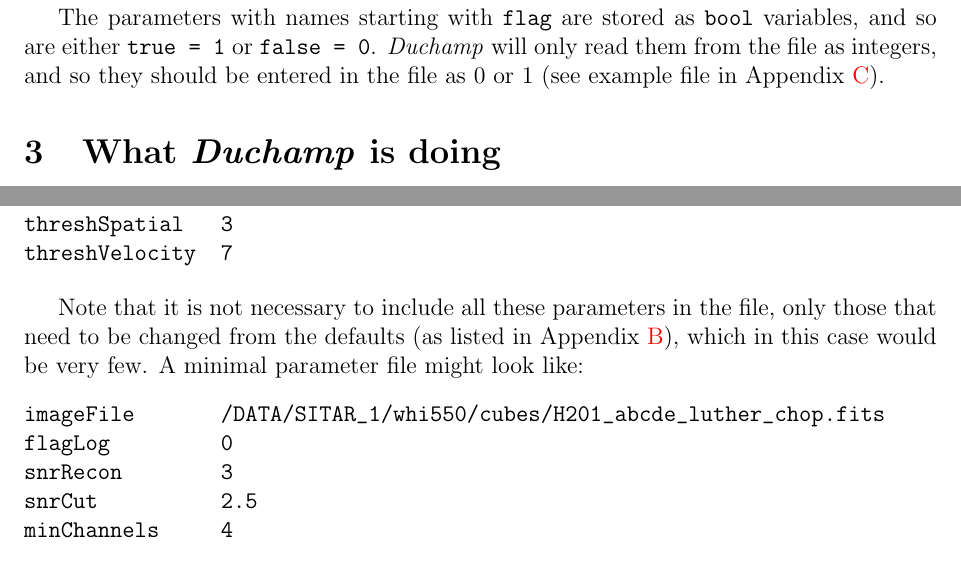
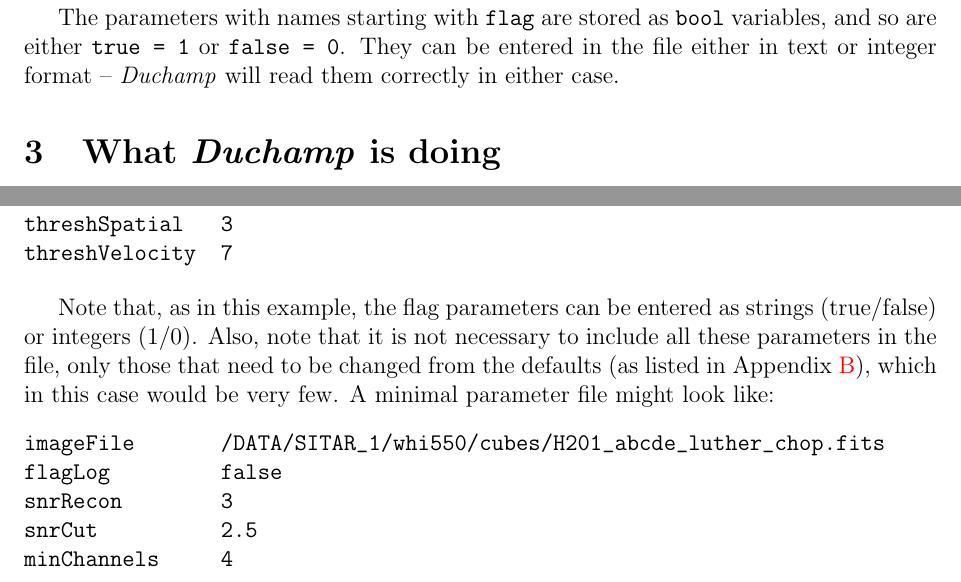
Before and after one commit to MrHamdulay/duchamp, a LaTeX document (docs/Guide.tex): two parts of pages 5 and 23 of 30, joined at a grey line, cut so that both start at the same text. Compiled offline with pdfLaTeX.

Commit message:
Added config.h to param.cc's include statements Added new text to Guide referring to ability to use strings as well as integers for flag input.
git-svn-id: http://svn.atnf.csiro.au/duchamp/trunk@134 450e7745-72da-457f-8a74-b07dc0cda934

```diff
--- a/docs/Guide.tex
+++ b/docs/Guide.tex
@@ -211,9 +213,8 @@
 
 The parameters with names starting with \texttt{flag} are stored as
 \texttt{bool} variables, and so are either \texttt{true = 1} or
-\texttt{false = 0}. \duchamp\ will only read them from the file as
-integers, and so they should be entered in the file as 0 or 1 (see
-example file in Appendix~\ref{app-input}).
+\texttt{false = 0}. They can be entered in the file either in text or
+integer format -- \duchamp\ will read them correctly in either case.
 
 \section{What \duchamp\ is doing}
 \label{sec-flow}
@@ -1268,8 +1269,8 @@
 logFile         logfile.txt
 outFile         results.txt
 spectraFile     spectra.ps
-flagSubsection  0
-flagOutputRecon 0
+flagSubsection  false
+flagOutputRecon false
 flagOutputResid 0
 flagBlankPix    1
 flagMW          1
@@ -1289,13 +1290,15 @@
 threshVelocity  7
 \end{verbatim}
 
-Note that it is not necessary to include all these parameters in the
-file, only those that need to be changed from the defaults (as listed
-in Appendix~\ref{app-param}), which in this case would be very few. A
+Note that, as in this example, the flag parameters can be entered as
+strings (true/false) or integers (1/0). Also, note that it is not
+necessary to include all these parameters in the file, only those that
+need to be changed from the defaults (as listed in
+Appendix~\ref{app-param}), which in this case would be very few. A
 minimal parameter file might look like:
 \begin{verbatim}
 imageFile       /DATA/SITAR_1/whi550/cubes/H201_abcde_luther_chop.fits
-flagLog         0
+flagLog         false
 snrRecon        3
 snrCut          2.5
 minChannels     4
```
Also changed, not shown: docs/Guide.tex (4 more changed lines), 1 other file.
